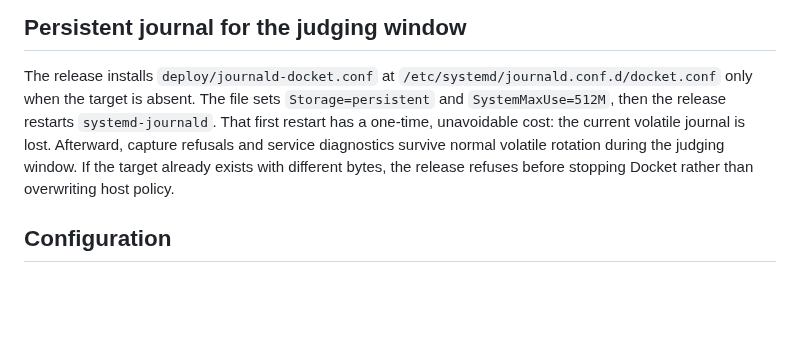
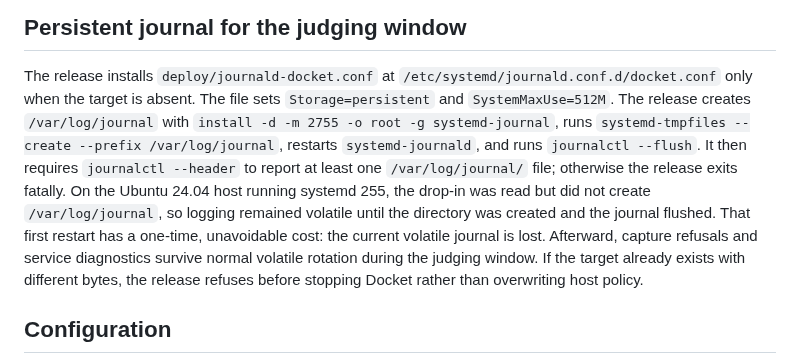
Before and after one commit to Ridwannurudeen/docket, a Markdown page: docs/deployment-runbook.md, the part around the change. Drawn GitHub-style; blank space fills up the shorter version.

Commit message:
Document persistent journal verification

```diff
--- a/docs/deployment-runbook.md
+++ b/docs/deployment-runbook.md
@@ -136,11 +136,17 @@ host command without running it. The test suite supplies a fake `curl` to exerci
 
 The release installs `deploy/journald-docket.conf` at
 `/etc/systemd/journald.conf.d/docket.conf` only when the target is absent. The file sets
-`Storage=persistent` and `SystemMaxUse=512M`, then the release restarts `systemd-journald`.
-That first restart has a one-time, unavoidable cost: the current volatile journal is lost.
-Afterward, capture refusals and service diagnostics survive normal volatile rotation during
-the judging window. If the target already exists with different bytes, the release refuses
-before stopping Docket rather than overwriting host policy.
+`Storage=persistent` and `SystemMaxUse=512M`. The release creates `/var/log/journal` with
+`install -d -m 2755 -o root -g systemd-journal`, runs
+`systemd-tmpfiles --create --prefix /var/log/journal`, restarts `systemd-journald`, and runs
+`journalctl --flush`. It then requires `journalctl --header` to report at least one
+`/var/log/journal/` file; otherwise the release exits fatally. On the Ubuntu 24.04 host running
+systemd 255, the drop-in was read but did not create `/var/log/journal`, so logging remained
+volatile until the directory was created and the journal flushed. That first restart has a
+one-time, unavoidable cost: the current volatile journal is lost. Afterward, capture refusals
+and service diagnostics survive normal volatile rotation during the judging window. If the
+target already exists with different bytes, the release refuses before stopping Docket rather
+than overwriting host policy.
 
 ## Configuration
 
```
